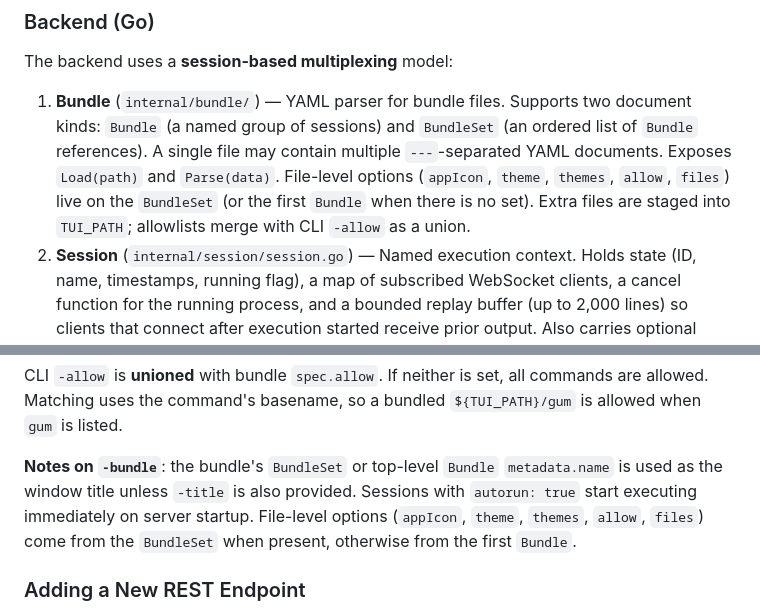
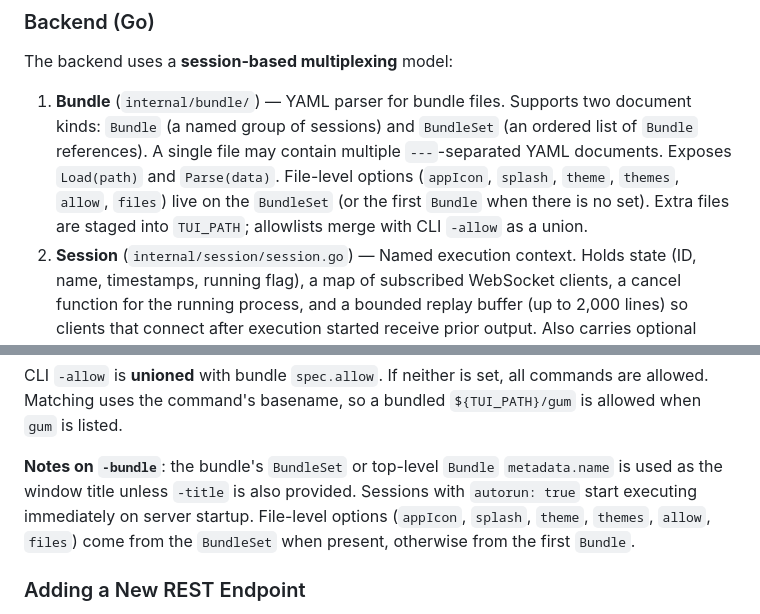
Before and after one commit to polds/tui-streamer, a Markdown page: CLAUDE.md, 2 parts joined by grey strips. Drawn GitHub-style.

```diff
--- a/CLAUDE.md
+++ b/CLAUDE.md
@@ -60,7 +60,7 @@ tui-streamer/
 
 The backend uses a **session-based multiplexing** model:
 
-1. **Bundle** (`internal/bundle/`) — YAML parser for bundle files. Supports two document kinds: `Bundle` (a named group of sessions) and `BundleSet` (an ordered list of `Bundle` references). A single file may contain multiple `---`-separated YAML documents. Exposes `Load(path)` and `Parse(data)`. File-level options (`appIcon`, `theme`, `themes`, `allow`, `files`) live on the `BundleSet` (or the first `Bundle` when there is no set). Extra files are staged into `TUI_PATH`; allowlists merge with CLI `-allow` as a union.
+1. **Bundle** (`internal/bundle/`) — YAML parser for bundle files. Supports two document kinds: `Bundle` (a named group of sessions) and `BundleSet` (an ordered list of `Bundle` references). A single file may contain multiple `---`-separated YAML documents. Exposes `Load(path)` and `Parse(data)`. File-level options (`appIcon`, `splash`, `theme`, `themes`, `allow`, `files`) live on the `BundleSet` (or the first `Bundle` when there is no set). Extra files are staged into `TUI_PATH`; allowlists merge with CLI `-allow` as a union.
 2. **Session** (`internal/session/session.go`) — Named execution context. Holds state (ID, name, timestamps, running flag), a map of subscribed WebSocket clients, a cancel function for the running process, and a bounded replay buffer (up to 2,000 lines) so clients that connect after execution started receive prior output. Also carries optional bundle metadata: `PendingCommand`, `BundleName`, and `Description`.
 3. **Manager** (`internal/session/manager.go`) — Thread-safe registry (UUID → `*Session`). Provides Create/Get/List/Delete.
 4. **Executor** (`internal/executor/executor.go`) — Spawns a process, reads stdout/stderr concurrently in separate goroutines, and emits `Line` structs with Unix-millisecond timestamps and line type (`stdout`, `stderr`, `start`, `exit`, `error`). After the process exits or is cancelled, pipes are forcibly closed after a 5-second drain delay to prevent goroutine leaks. When `TUIPath` is set, it is exported as the `TUI_PATH` environment variable, prepended to `PATH`, and substituted for `${TUI_PATH}` / `$TUI_PATH` / `$(TUI_PATH)` in the command.
@@ -168,7 +168,7 @@ CLI `-allow` is **unioned** with bundle `spec.allow`. If neither is set, all
 commands are allowed. Matching uses the command's basename, so a bundled
 `${TUI_PATH}/gum` is allowed when `gum` is listed.
 
-**Notes on `-bundle`**: the bundle's `BundleSet` or top-level `Bundle` `metadata.name` is used as the window title unless `-title` is also provided. Sessions with `autorun: true` start executing immediately on server startup. File-level options (`appIcon`, `theme`, `themes`, `allow`, `files`) come from the `BundleSet` when present, otherwise from the first `Bundle`.
+**Notes on `-bundle`**: the bundle's `BundleSet` or top-level `Bundle` `metadata.name` is used as the window title unless `-title` is also provided. Sessions with `autorun: true` start executing immediately on server startup. File-level options (`appIcon`, `splash`, `theme`, `themes`, `allow`, `files`) come from the `BundleSet` when present, otherwise from the first `Bundle`.
 
 ### Adding a New REST Endpoint
 
```
Also changed, not shown: other parts of CLAUDE.md (+3 -3 lines), README.md (+4 -3 lines).
